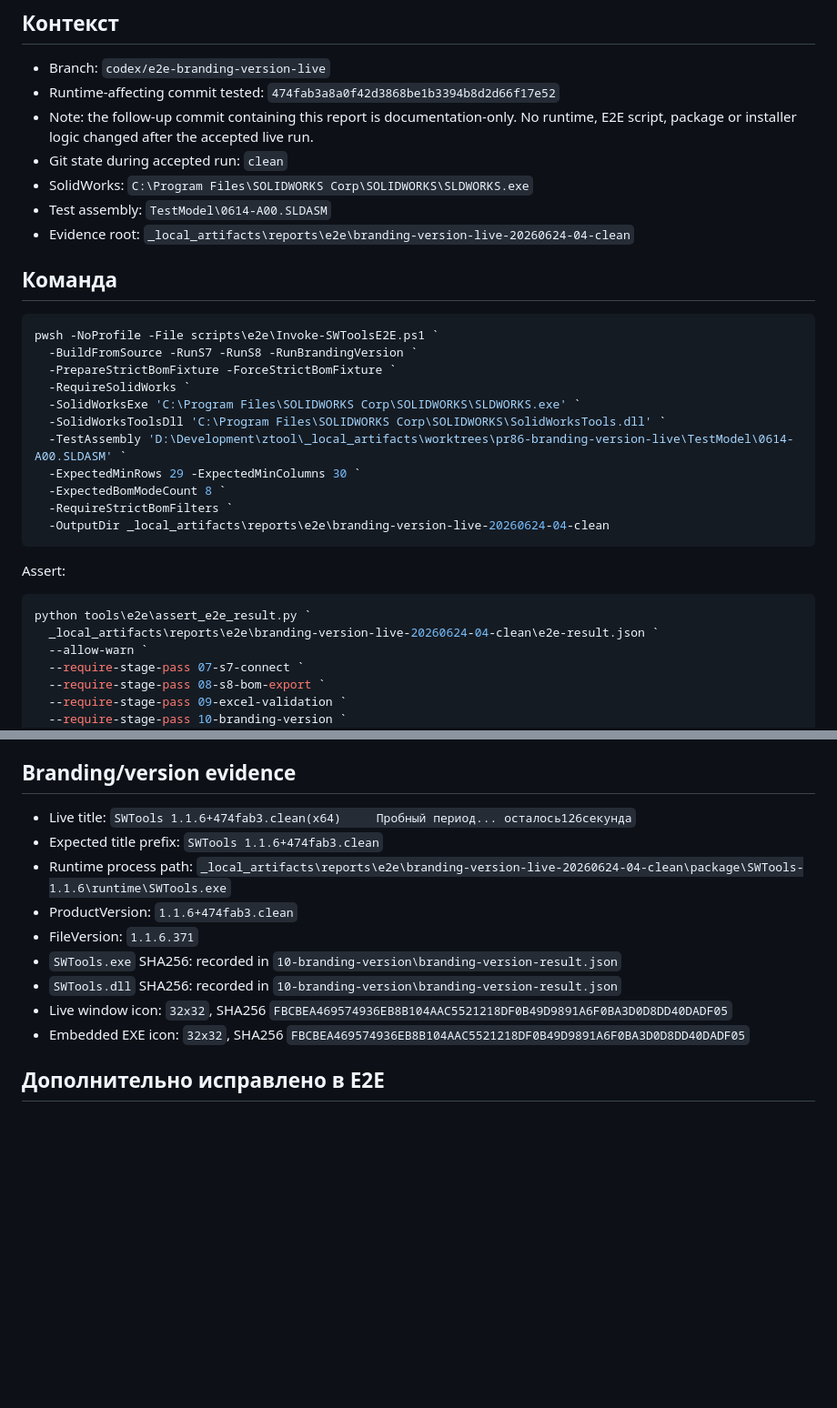
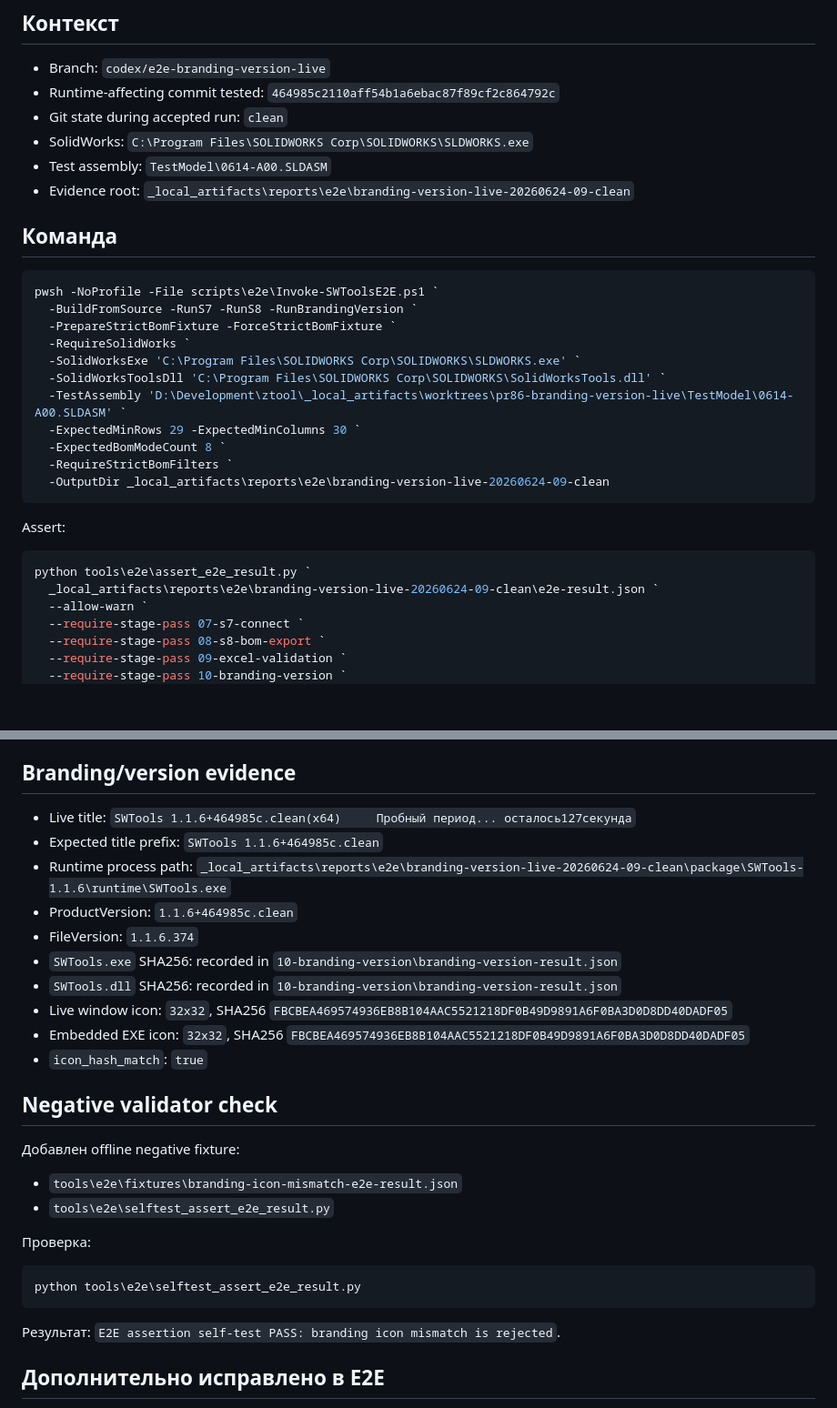
Before and after one commit to lunin02118-ops/ztool, a Markdown page: manual-test-reports/e2e-branding-version-20260624/REPORT_RU.md, 2 parts joined by grey strips. Shown at 91% size. GitHub-like rendering; blank space fills up the shorter version.

Commit message:
docs(testing): update branding version live evidence

````diff
--- a/manual-test-reports/e2e-branding-version-20260624/REPORT_RU.md
+++ b/manual-test-reports/e2e-branding-version-20260624/REPORT_RU.md
@@ -5,14 +5,11 @@
 ## Контекст
 
 - Branch: `codex/e2e-branding-version-live`
-- Runtime-affecting commit tested: `474fab3a8a0f42d3868be1b3394b8d2d66f17e52`
-- Note: the follow-up commit containing this report is documentation-only. No
-  runtime, E2E script, package or installer logic changed after the accepted
-  live run.
+- Runtime-affecting commit tested: `464985c2110aff54b1a6ebac87f89cf2c864792c`
 - Git state during accepted run: `clean`
 - SolidWorks: `C:\Program Files\SOLIDWORKS Corp\SOLIDWORKS\SLDWORKS.exe`
 - Test assembly: `TestModel\0614-A00.SLDASM`
-- Evidence root: `_local_artifacts\reports\e2e\branding-version-live-20260624-04-clean`
+- Evidence root: `_local_artifacts\reports\e2e\branding-version-live-20260624-09-clean`
 
 ## Команда
 
@@ -27,14 +24,14 @@ pwsh -NoProfile -File scripts\e2e\Invoke-SWToolsE2E.ps1 `
   -ExpectedMinRows 29 -ExpectedMinColumns 30 `
   -ExpectedBomModeCount 8 `
   -RequireStrictBomFilters `
-  -OutputDir _local_artifacts\reports\e2e\branding-version-live-20260624-04-clean
+  -OutputDir _local_artifacts\reports\e2e\branding-version-live-20260624-09-clean
 ```
 
 Assert:
 
 ```powershell
 python tools\e2e\assert_e2e_result.py `
-  _local_artifacts\reports\e2e\branding-version-live-20260624-04-clean\e2e-result.json `
+  _local_artifacts\reports\e2e\branding-version-live-20260624-09-clean\e2e-result.json `
   --allow-warn `
   --require-stage-pass 07-s7-connect `
   --require-stage-pass 08-s8-bom-export `
@@ -60,16 +57,32 @@ python tools\e2e\assert_e2e_result.py `
 
 ## Branding/version evidence
 
-- Live title: `SWTools 1.1.6+474fab3.clean(x64)     Пробный период... осталось126секунда`
-- Expected title prefix: `SWTools 1.1.6+474fab3.clean`
+- Live title: `SWTools 1.1.6+464985c.clean(x64)     Пробный период... осталось127секунда`
+- Expected title prefix: `SWTools 1.1.6+464985c.clean`
 - Runtime process path:
-  `_local_artifacts\reports\e2e\branding-version-live-20260624-04-clean\package\SWTools-1.1.6\runtime\SWTools.exe`
-- ProductVersion: `1.1.6+474fab3.clean`
-- FileVersion: `1.1.6.371`
+  `_local_artifacts\reports\e2e\branding-version-live-20260624-09-clean\package\SWTools-1.1.6\runtime\SWTools.exe`
+- ProductVersion: `1.1.6+464985c.clean`
+- FileVersion: `1.1.6.374`
 - `SWTools.exe` SHA256: recorded in `10-branding-version\branding-version-result.json`
 - `SWTools.dll` SHA256: recorded in `10-branding-version\branding-version-result.json`
 - Live window icon: `32x32`, SHA256 `FBCBEA469574936EB8B104AAC5521218DF0B49D9891A6F0BA3D0D8DD40DADF05`
 - Embedded EXE icon: `32x32`, SHA256 `FBCBEA469574936EB8B104AAC5521218DF0B49D9891A6F0BA3D0D8DD40DADF05`
+- `icon_hash_match`: `true`
+
+## Negative validator check
+
+Добавлен offline negative fixture:
+
+- `tools\e2e\fixtures\branding-icon-mismatch-e2e-result.json`
+- `tools\e2e\selftest_assert_e2e_result.py`
+
+Проверка:
+
+```powershell
+python tools\e2e\selftest_assert_e2e_result.py
+```
+
+Результат: `E2E assertion self-test PASS: branding icon mismatch is rejected`.
 
 ## Дополнительно исправлено в E2E
 
````
